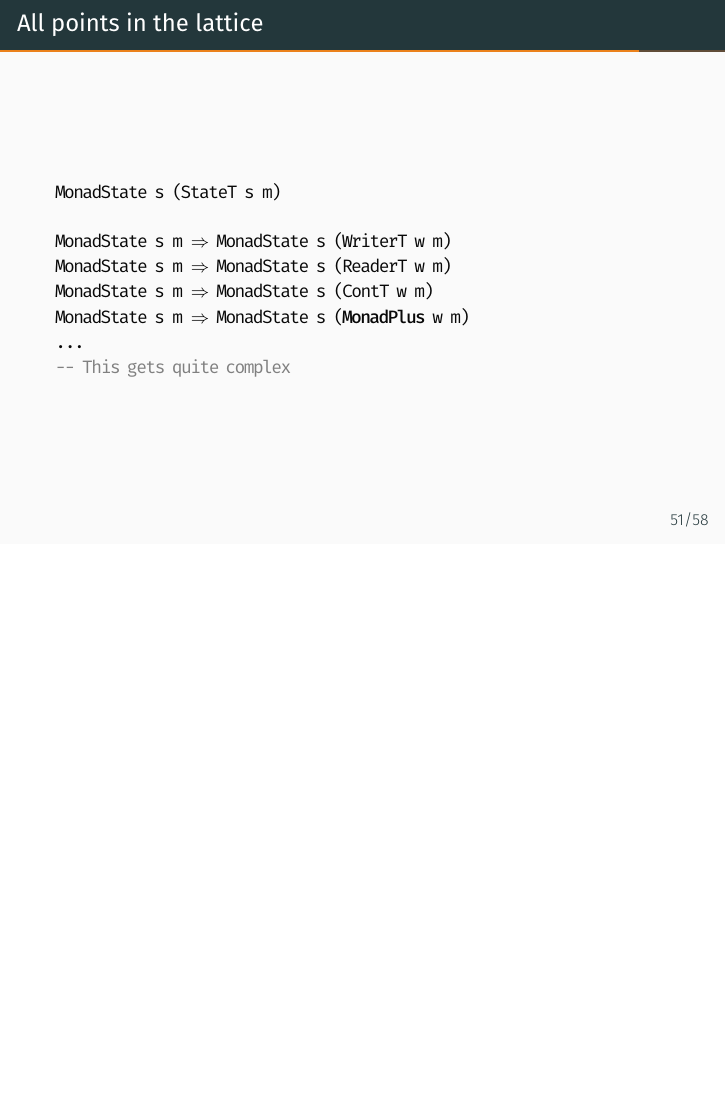
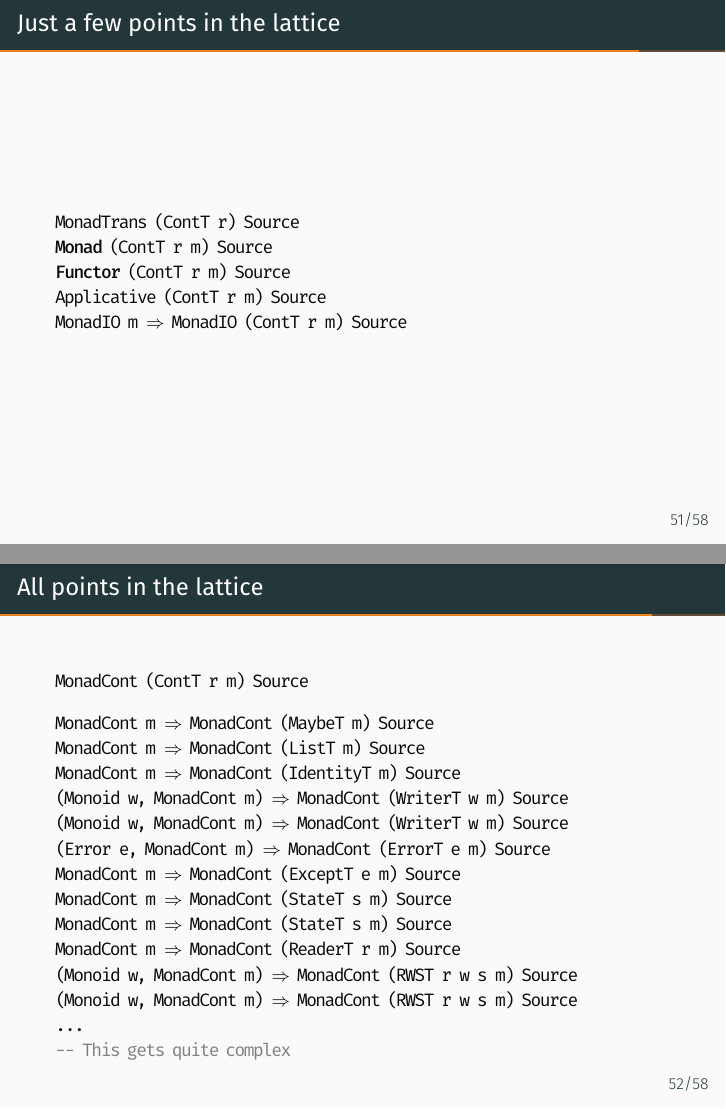
Before and after one commit to degoes-consulting/lambdaconf-2015, LaTeX slides (speakers/tel/mtl.tex): page 60 of 70 before the commit and pages 59 and 61 of 71 after it, the two joined at a grey line, the shorter picture padded with empty space. The pictures show the PDF file speakers/tel/mtl.pdf that the author committed with the source.

Commit message:
Fixed an mtl slide to list all needed typeclasses

```diff
--- a/speakers/tel/mtl.tex
+++ b/speakers/tel/mtl.tex
@@ -531,17 +531,36 @@ Prelude> flip runState 0 (inc :: StateT Int Identity Int)
 
 \section{Complaints}
 
-\begin{frame}[fragile,fragile]
+\begin{frame}[fragile]
+  \frametitle{Just a few points in the lattice}
+\begin{lstlisting}
+MonadTrans (ContT r) Source
+Monad (ContT r m) Source
+Functor (ContT r m) Source
+Applicative (ContT r m) Source
+MonadIO m => MonadIO (ContT r m) Source
+\end{lstlisting}
+\end{frame}
+
+\begin{frame}[fragile]
   \frametitle{All points in the lattice}
 \begin{lstlisting}
-MonadState s (StateT s m)
+MonadCont (ContT r m) Source
 \end{lstlisting}
   \pause
 \begin{lstlisting}
-MonadState s m => MonadState s (WriterT w m)
-MonadState s m => MonadState s (ReaderT w m)
-MonadState s m => MonadState s (ContT w m)
-MonadState s m => MonadState s (MonadPlus w m)
+MonadCont m => MonadCont (MaybeT m) Source
+MonadCont m => MonadCont (ListT m) Source
+MonadCont m => MonadCont (IdentityT m) Source
+(Monoid w, MonadCont m) => MonadCont (WriterT w m) Source
+(Monoid w, MonadCont m) => MonadCont (WriterT w m) Source
+(Error e, MonadCont m) => MonadCont (ErrorT e m) Source
+MonadCont m => MonadCont (ExceptT e m) Source
+MonadCont m => MonadCont (StateT s m) Source
+MonadCont m => MonadCont (StateT s m) Source
+MonadCont m => MonadCont (ReaderT r m) Source
+(Monoid w, MonadCont m) => MonadCont (RWST r w s m) Source
+(Monoid w, MonadCont m) => MonadCont (RWST r w s m) Source
 ...
 -- This gets quite complex
 \end{lstlisting}
```
Also changed, not shown: speakers/tel/mtl.pdf.
